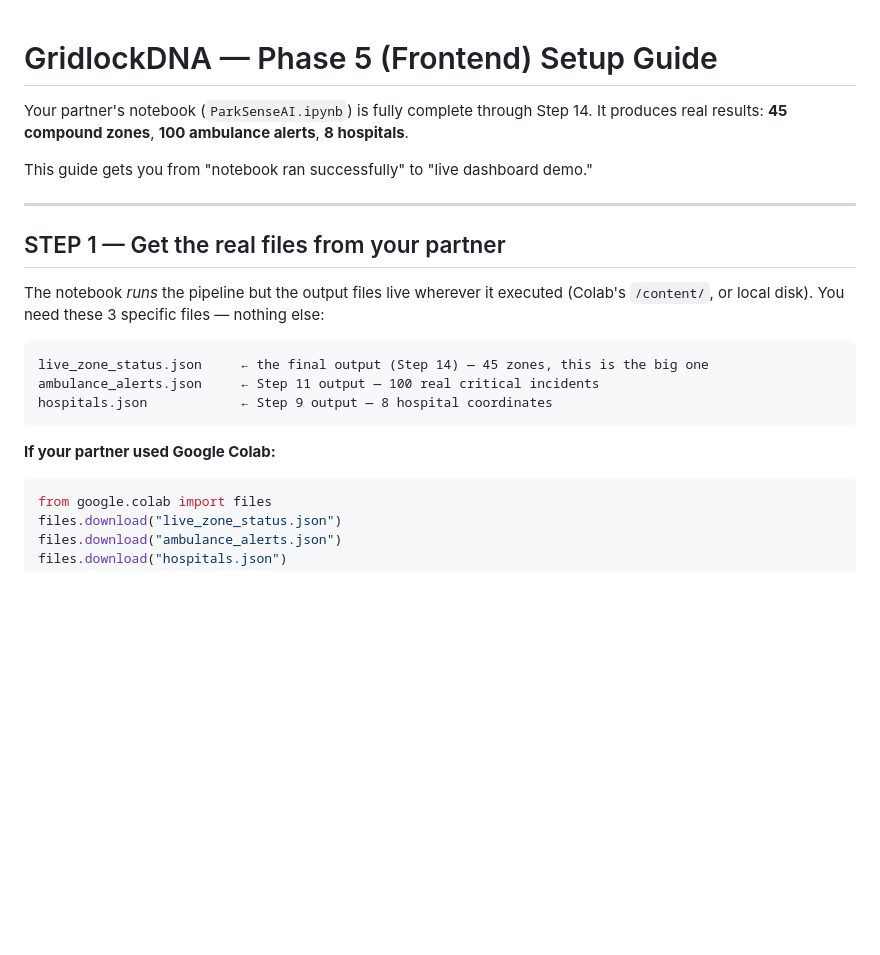
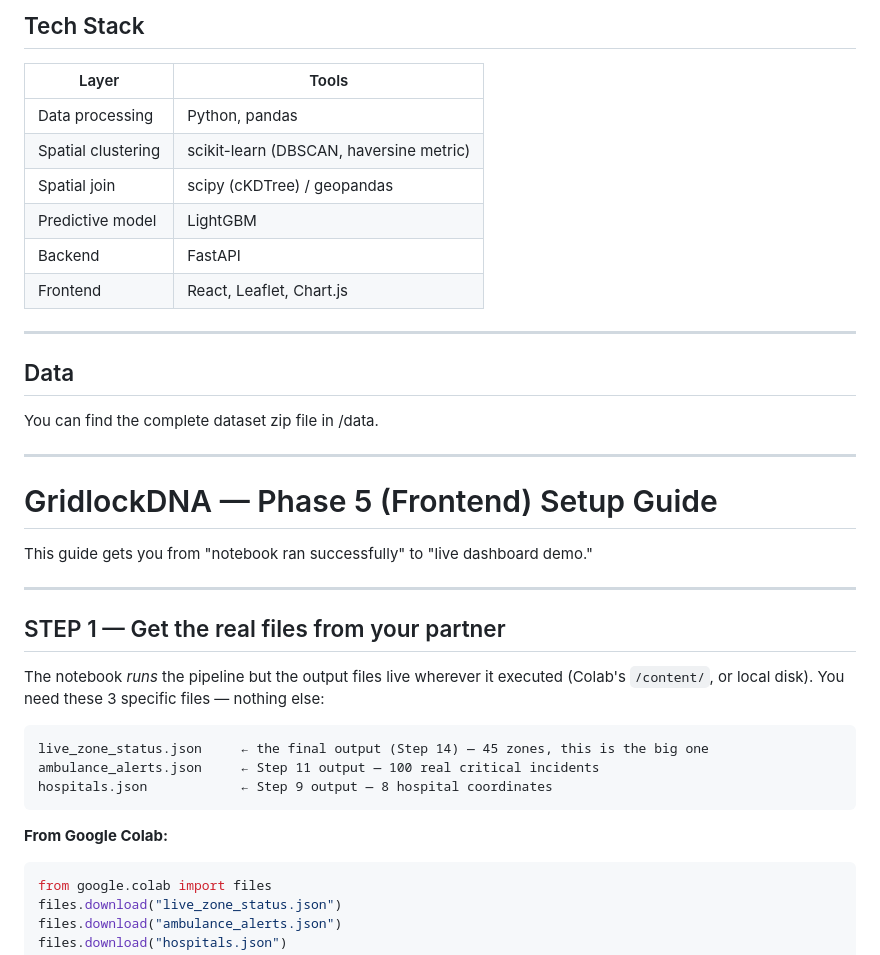
Before and after one commit to SG029/gridlockDNA, a Markdown page: README.md, the part around one of its changes. GitHub-like rendering; blank space fills up the shorter version.

````diff
--- a/README.md
+++ b/README.md
@@ -1,7 +59,24 @@
+## Tech Stack
+
+| Layer | Tools |
+|---|---|
+| Data processing | Python, pandas |
+| Spatial clustering | scikit-learn (DBSCAN, haversine metric) |
+| Spatial join | scipy (cKDTree) / geopandas |
+| Predictive model | LightGBM |
+| Backend | FastAPI |
+| Frontend | React, Leaflet, Chart.js |
+
+---
+
+## Data
+
+You can find the complete dataset zip file in /data.
+
+---
+
 # GridlockDNA — Phase 5 (Frontend) Setup Guide
 
-Your partner's notebook (`ParkSenseAI.ipynb`) is fully complete through Step 14.
-It produces real results: **45 compound zones**, **100 ambulance alerts**, **8 hospitals**.
 
 This guide gets you from "notebook ran successfully" to "live dashboard demo."
 
@@ -18,7 +93,7 @@ ambulance_alerts.json     ← Step 11 output — 100 real critical incidents
 hospitals.json            ← Step 9 output — 8 hospital coordinates
 ```
 
-**If your partner used Google Colab:**
+**From Google Colab:**
 ```python
 from google.colab import files
 files.download("live_zone_status.json")
````
Also changed, not shown: other parts of README.md (+58 -43 lines).
